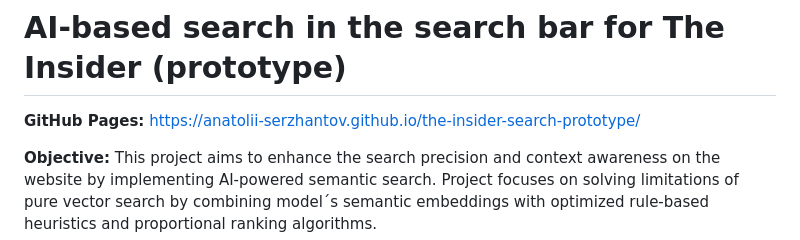
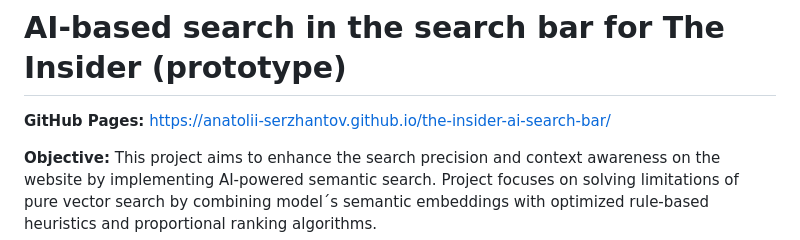
Before and after one commit to anatolii-serzhantov/the-insider-ai-search-bar, a Markdown page: README.md, the part around the change. Rendered like a GitHub page.

```diff
--- a/README.md
+++ b/README.md
@@ -1,6 +1,6 @@
 # AI-based search in the search bar for The Insider (prototype)
 
-**GitHub Pages:** https://anatolii-serzhantov.github.io/the-insider-search-prototype/
+**GitHub Pages:** https://anatolii-serzhantov.github.io/the-insider-ai-search-bar/
 
 **Objective:** This project aims to enhance the search precision and context awareness on the website by implementing AI-powered semantic search.
 Project focuses on solving limitations of pure vector search by combining model´s semantic embeddings with optimized rule-based heuristics and proportional ranking algorithms.
```
